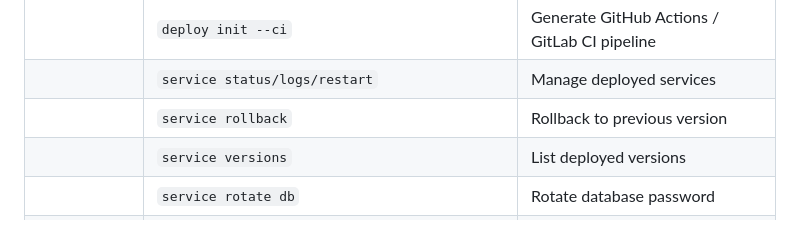
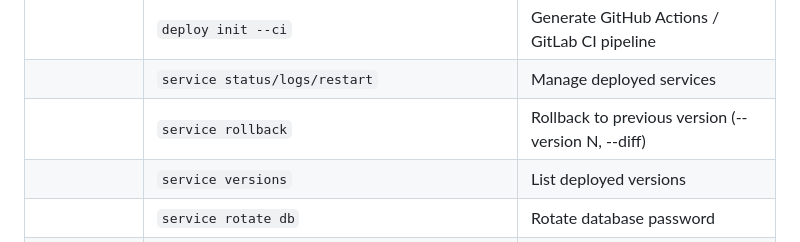
Before and after one commit to natuleadan/sdk-ops, a Markdown page: README.md, the part around the change. GitHub-like rendering.

Commit message:
docs(repo): add rollback --version/--diff and git --branch/--ssh-key to docs

```diff
--- a/README.md
+++ b/README.md
@@ -165,7 +165,7 @@ sdk-ops deploy init ./app --template go --ci github
 | | `deploy init` | Scaffold from template (html, node, wordpress, go, nextjs, python-fastapi, django) |
 | | `deploy init --ci` | Generate GitHub Actions / GitLab CI pipeline |
 | | `service status/logs/restart` | Manage deployed services |
-| | `service rollback` | Rollback to previous version |
+| | `service rollback` | Rollback to previous version (--version N, --diff) |
 | | `service versions` | List deployed versions |
 | | `service rotate db` | Rotate database password |
 | | `service rotate env` | Rotate environment variable |
```
Also changed, not shown: docs/commands.md (+5 -1 lines).
